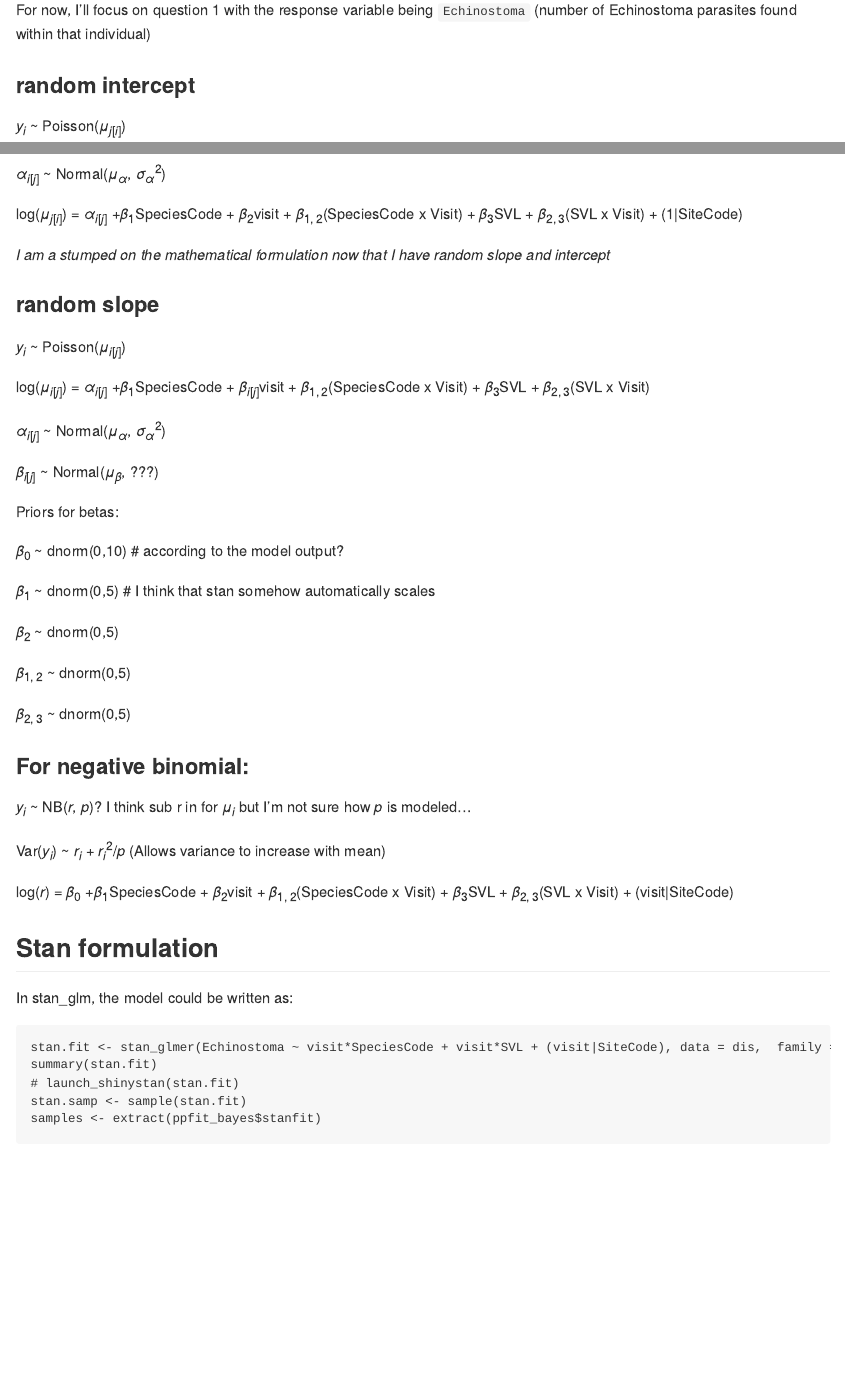
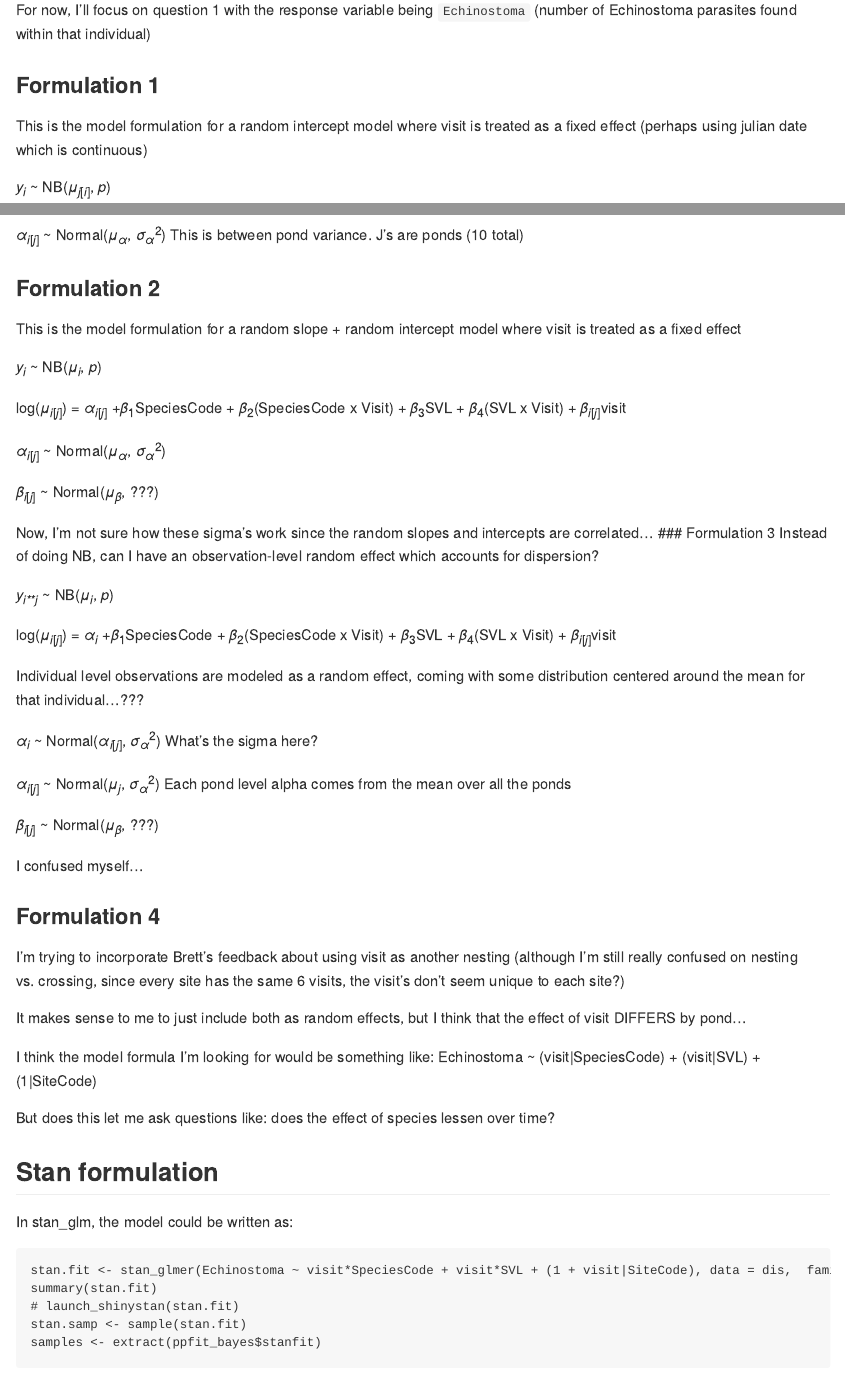
Before and after one commit to Varun-P-Sharma/DataScienceClass, an R Markdown document (ip_3_ModelSpecification.Rmd): the page in a window 1100 px wide, from 1890 px down, and a second part further down, joined at a grey line. Rendered offline with R 4.5, knitr and Pandoc, with nearby package versions; both versions are drawn in the output format of the newer one.

Commit message:
Added model formulation details

````diff
--- a/ip_3_ModelSpecification.Rmd
+++ b/ip_3_ModelSpecification.Rmd
@@ -2,7 +2,7 @@
 title: "Independent Project Model Specification"
 author: "Wynne Moss"
 date: "October 31, 2018"
-output: pdf_document
+output: md_document
 ---
 
 ```{r setup, include=FALSE}
@@ -56,5 +56,7 @@
 ## Model formulation
 For now, I'll focus on question 1 with the response variable being `Echinostoma` (number of Echinostoma parasites found within that individual)
 
-### random intercept
-$y_i$ ~ Poisson($\mu_{j[i]}$)
+### Formulation 1
+This is the model formulation for a random intercept model where visit is treated as a fixed effect (perhaps using julian date which is continuous)
+
+$y_i$ ~ NB($\mu_{j[i]}$, $p$)
@@ -61,48 +70,51 @@
 
 $\alpha_{i[j]}$ ~ Normal($\mu_\alpha$, $\sigma^2_\alpha$)
+This is between pond variance. J's are ponds (10 total)
 
-log($\mu_{j[i]}$) = $\alpha_{i[j]}$ +$\beta_1$SpeciesCode + $\beta_2$visit + $\beta_{1,2}$(SpeciesCode x Visit) + $\beta_3$SVL + $\beta_{2,3}$(SVL x Visit) + (1|SiteCode)
+### Formulation 2
+This is the model formulation for a random slope + random intercept model where visit is treated as a fixed effect
 
-*I am a stumped on the mathematical formulation now that I have random slope and intercept*
+$y_i$ ~ NB($\mu_{i}$, $p$)
 
-
-### random slope
-$y_i$ ~ Poisson($\mu_{i[j]}$)
-
-log($\mu_{i[j]}$) = $\alpha_{i[j]}$ +$\beta_1$SpeciesCode + $\beta_{i[j]}$visit + $\beta_{1,2}$(SpeciesCode x Visit) + $\beta_3$SVL + $\beta_{2,3}$(SVL x Visit)
-
+log($\mu_{i[j]}$) = $\alpha_{i[j]}$ +$\beta_1$SpeciesCode + $\beta_2$(SpeciesCode x Visit) + $\beta_3$SVL + $\beta_4$(SVL x Visit)  + $\beta_{i[j]}$visit
 
 $\alpha_{i[j]}$ ~ Normal($\mu_\alpha$, $\sigma^2_\alpha$)
 
 $\beta_{i[j]}$ ~ Normal($\mu_\beta$, ???)
 
-Priors for betas:
+Now, I'm not sure how these sigma's work since the random slopes and intercepts are correlated...
+### Formulation 3
+Instead of doing NB, can I have an observation-level random effect which accounts for dispersion?
 
-$\beta_0$ ~ dnorm(0,10) # according to the model output?
+$y_{ij}$ ~ NB($\mu_{i}$, $p$)
 
-$\beta_1$ ~ dnorm(0,5) # I think that stan somehow automatically scales
+log($\mu_{i[j]}$) = $\alpha_{i}$ +$\beta_1$SpeciesCode + $\beta_2$(SpeciesCode x Visit) + $\beta_3$SVL + $\beta_4$(SVL x Visit)  + $\beta_{i[j]}$visit
 
-$\beta_2$ ~ dnorm(0,5)
+Individual level observations are modeled as a random effect, coming with some distribution centered around the mean for that individual...???
 
-$\beta_{1,2}$ ~ dnorm(0,5)
+$\alpha_{i}$ ~ Normal($\alpha_{i[j]}$, $\sigma^2_\alpha$) What's the sigma here?
 
-$\beta_{2,3}$ ~ dnorm(0,5)
+$\alpha_{i[j]}$ ~ Normal($\mu_j$, $\sigma^2_\alpha$) Each pond level alpha comes from the mean over all the ponds
 
+$\beta_{i[j]}$ ~ Normal($\mu_\beta$, ???)
 
-### For negative binomial:
+I confused myself...
 
-$y_i$ ~ NB($r$, $p$)? I think sub r in for $\mu_i$ but I'm not sure how $p$ is modeled...
+### Formulation 4
+I'm trying to incorporate Brett's feedback about using visit as another nesting (although I'm still really confused on nesting vs. crossing, since every site has the same 6 visits, the visit's don't seem unique to each site?)
 
-Var($y_i$) ~ $r_i$ + $r_i^2$/$p$  (Allows variance to increase with mean)
+It makes sense to me to just include both as random effects, but I think that the effect of visit DIFFERS by pond...
 
+I think the model formula I'm looking for would be something like:
+Echinostoma ~ (visit|SpeciesCode) + (visit|SVL) + (1|SiteCode)
 
-log($r$) = $\beta_0$ +$\beta_1$SpeciesCode + $\beta_2$visit + $\beta_{1,2}$(SpeciesCode x Visit) + $\beta_3$SVL + $\beta_{2,3}$(SVL x Visit) + (visit|SiteCode)
+But does this let me ask questions like: does the effect of species lessen over time?
 
 
 ## Stan formulation
 In stan_glm, the model could be written as:
 ```{r, eval = FALSE}
-stan.fit <- stan_glmer(Echinostoma ~ visit*SpeciesCode + visit*SVL + (visit|SiteCode), data = dis,  family =neg_binomial_2(link="log"))
+stan.fit <- stan_glmer(Echinostoma ~ visit*SpeciesCode + visit*SVL + (1 + visit|SiteCode), data = dis,  family =neg_binomial_2(link="log"))
 summary(stan.fit)
 # launch_shinystan(stan.fit)
 stan.samp <- sample(stan.fit)
````
Also changed, not shown: ip_3_ModelSpecification.md, ip_3_ModelSpecification.Rmd (7 more changed lines).
